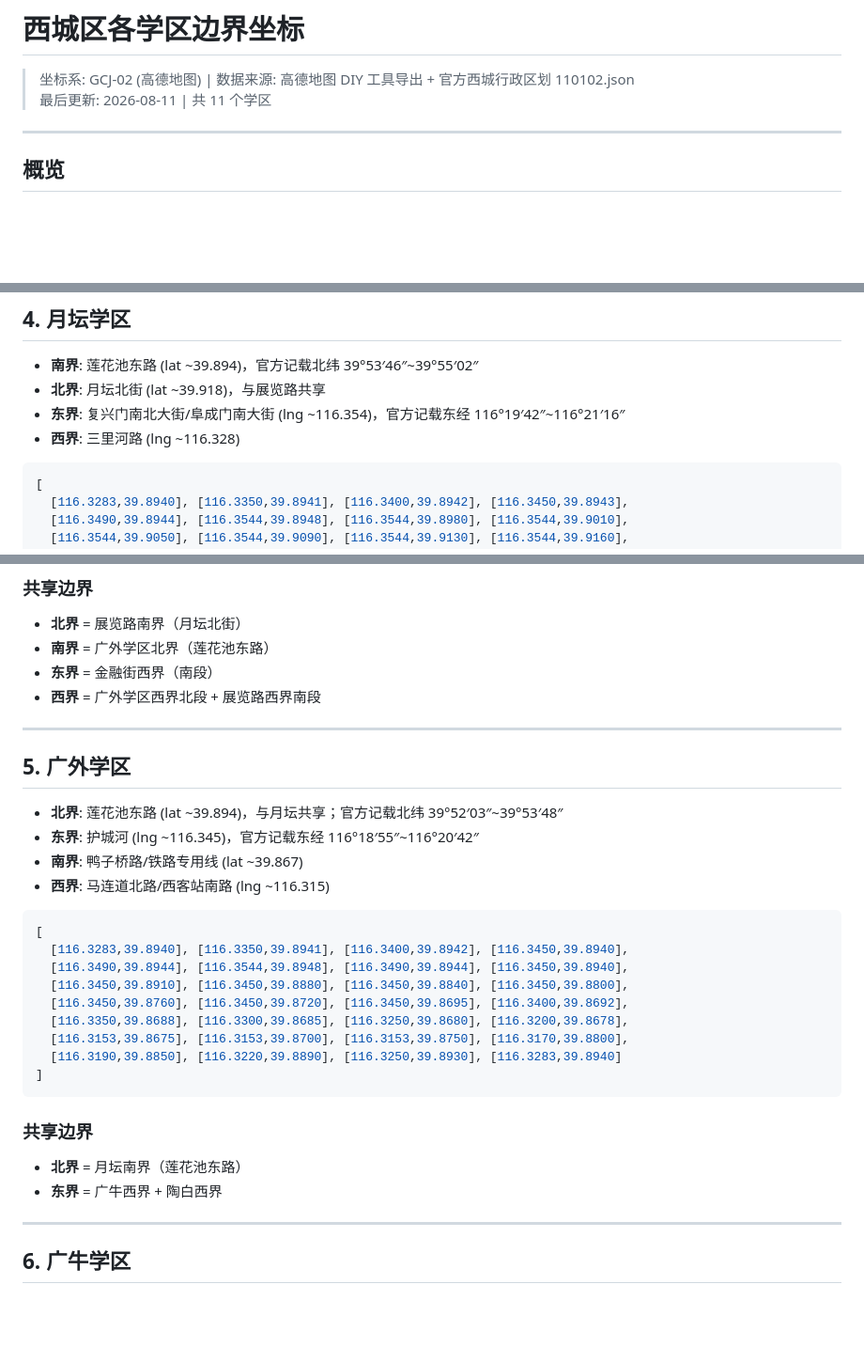
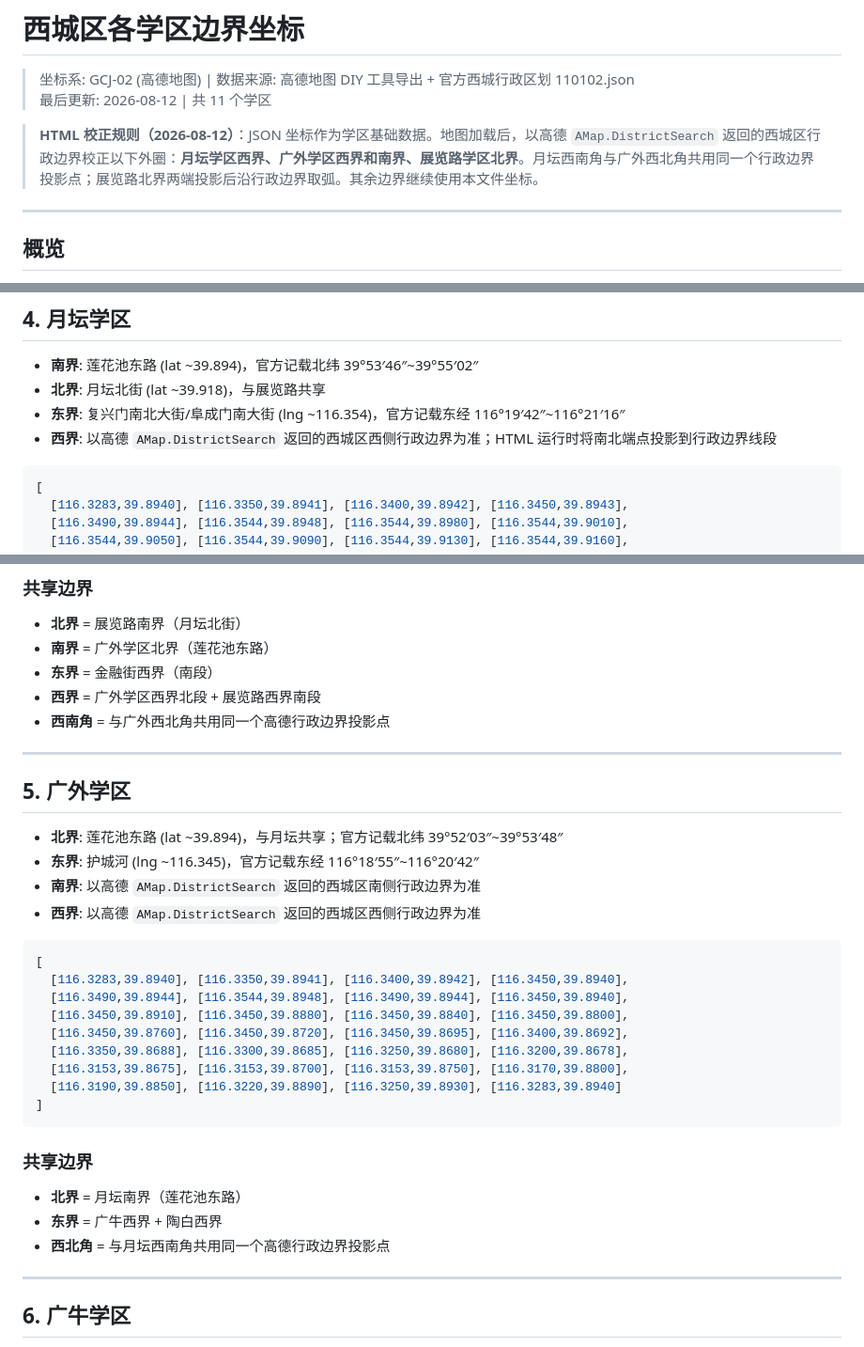
Before and after one commit to rsjingying/beijing-school-guide, a Markdown page: references/xicheng-districts.md, 3 parts joined by grey strips. Shown at 94% size. Drawn GitHub-style; blank space fills up the shorter version.

Commit message:
Update Xicheng district reference notes

````diff
--- a/references/xicheng-districts.md
+++ b/references/xicheng-districts.md
@@ -3,7 +3,9 @@
 # 西城区各学区边界坐标
 
 > 坐标系: GCJ-02 (高德地图) | 数据来源: 高德地图 DIY 工具导出 + 官方西城行政区划 110102.json
-> 最后更新: 2026-08-11 | 共 11 个学区
+> 最后更新: 2026-08-12 | 共 11 个学区
+
+> **HTML 校正规则（2026-08-12）**：JSON 坐标作为学区基础数据。地图加载后，以高德 `AMap.DistrictSearch` 返回的西城区行政边界校正以下外圈：**月坛学区西界、广外学区西界和南界、展览路学区北界**。月坛西南角与广外西北角共用同一个行政边界投影点；展览路北界两端投影后沿行政边界取弧。其余边界继续使用本文件坐标。
 
 ---
 
@@ -119,7 +121,7 @@
 - **南界**: 莲花池东路 (lat ~39.894)，官方记载北纬 39°53′46″~39°55′02″
 - **北界**: 月坛北街 (lat ~39.918)，与展览路共享
 - **东界**: 复兴门南北大街/阜成门南大街 (lng ~116.354)，官方记载东经 116°19′42″~116°21′16″
-- **西界**: 三里河路 (lng ~116.328)
+- **西界**: 以高德 `AMap.DistrictSearch` 返回的西城区西侧行政边界为准；HTML 运行时将南北端点投影到行政边界线段
 
 ```json
 [
@@ -137,6 +139,7 @@
 - **南界** = 广外学区北界（莲花池东路）
 - **东界** = 金融街西界（南段）
 - **西界** = 广外学区西界北段 + 展览路西界南段
+- **西南角** = 与广外西北角共用同一个高德行政边界投影点
 
 ---
 
@@ -144,8 +147,8 @@
 
 - **北界**: 莲花池东路 (lat ~39.894)，与月坛共享；官方记载北纬 39°52′03″~39°53′48″
 - **东界**: 护城河 (lng ~116.345)，官方记载东经 116°18′55″~116°20′42″
-- **南界**: 鸭子桥路/铁路专用线 (lat ~39.867)
-- **西界**: 马连道北路/西客站南路 (lng ~116.315)
+- **南界**: 以高德 `AMap.DistrictSearch` 返回的西城区南侧行政边界为准
+- **西界**: 以高德 `AMap.DistrictSearch` 返回的西城区西侧行政边界为准
 
 ```json
 [
@@ -162,6 +165,7 @@
 ### 共享边界
 - **北界** = 月坛南界（莲花池东路）
 - **东界** = 广牛西界 + 陶白西界
+- **西北角** = 与月坛西南角共用同一个高德行政边界投影点
 
 ---
 
````
Also changed, not shown: other parts of references/xicheng-districts.md (+1 -0 lines).
